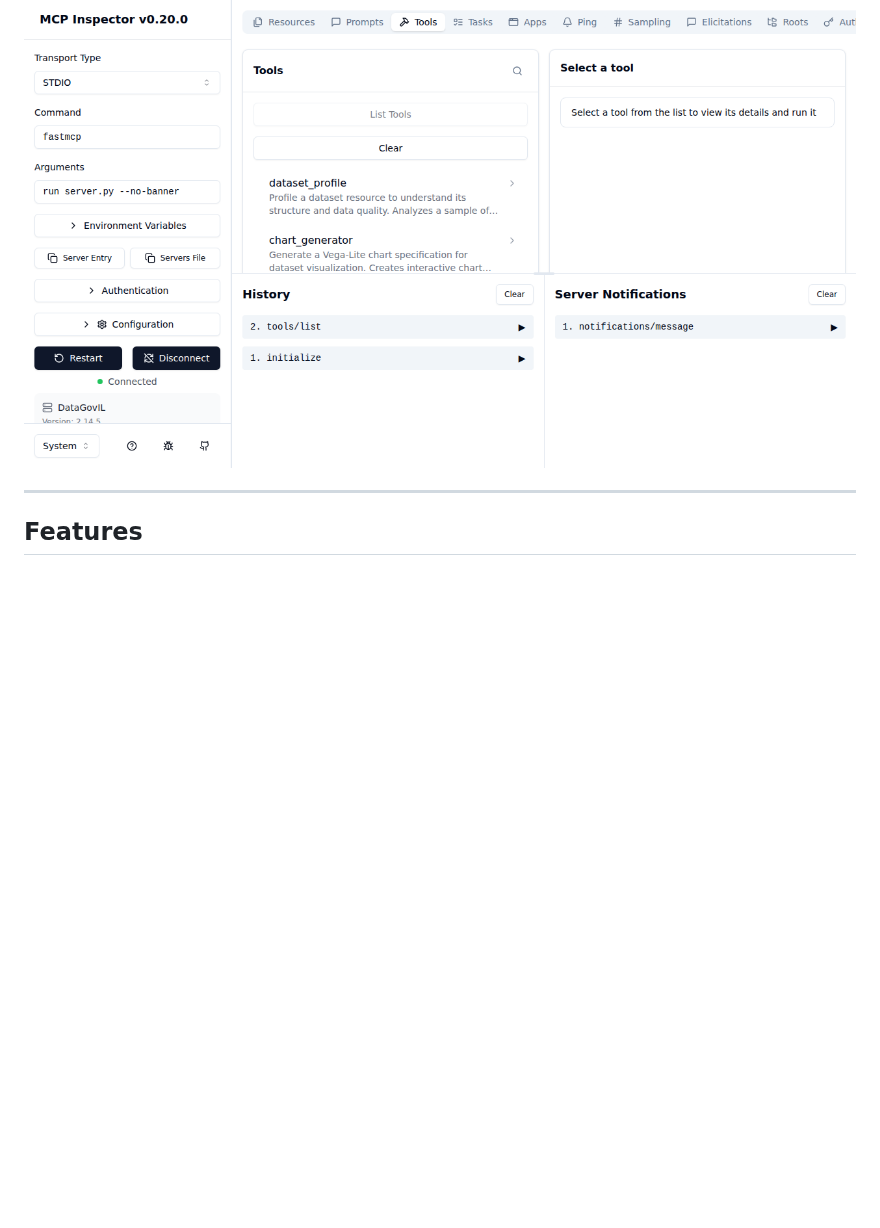
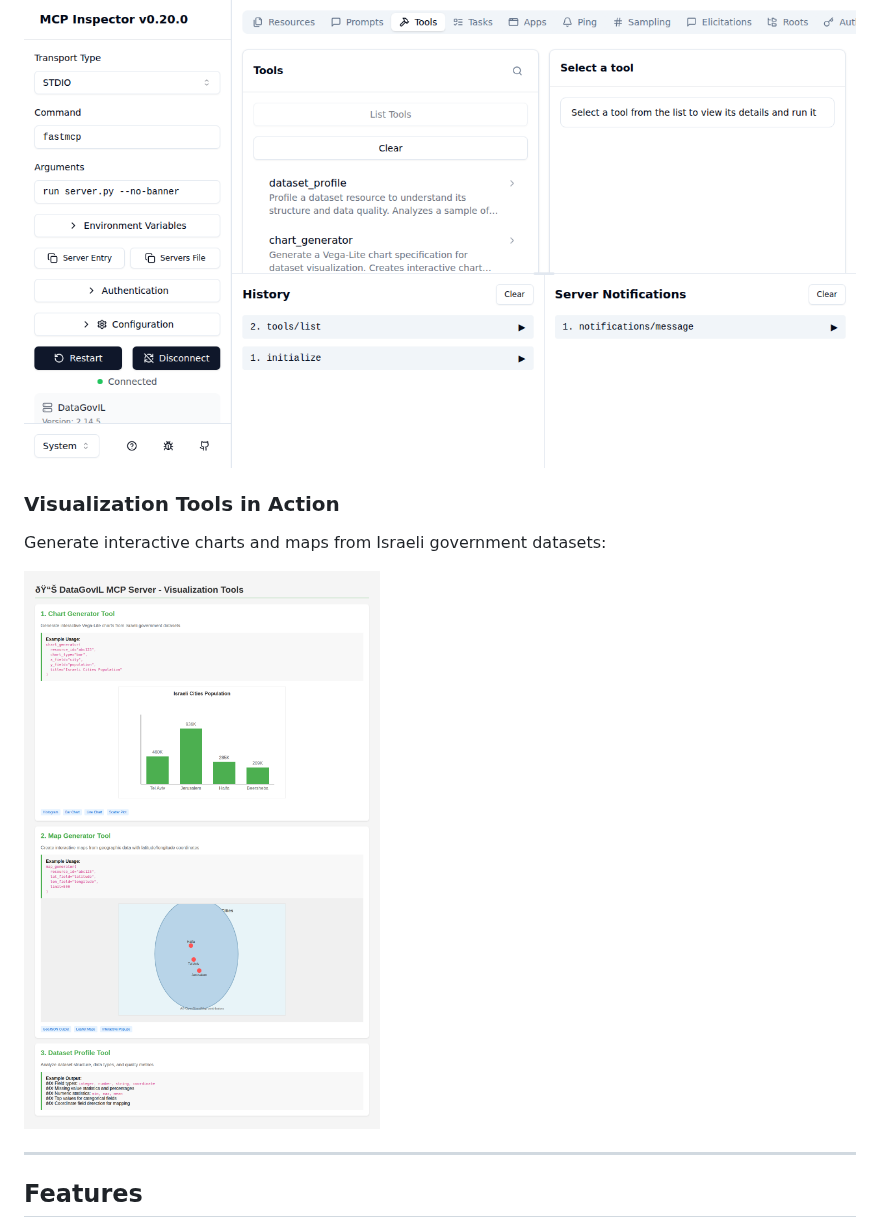
Before and after one commit to aviveldan/datagov-mcp, a Markdown page: README.md, the part around the change. Drawn GitHub-style; pictures changed too: screenshots/visualization-examples.png (added); blank space fills up the shorter version.

Commit message:
Add visualization tools screenshot showing chart and map examples
Co-authored-by: aviveldan <39082532+aviveldan@users.noreply.github.com>

```diff
--- a/README.md
+++ b/README.md
@@ -19,6 +19,11 @@ Test and explore all available tools using the MCP Inspector:
 Browse all 13 tools including CKAN API endpoints and visualization generators:
 
 ![Tools List](screenshots/tools-list.png)
+
+### Visualization Tools in Action
+Generate interactive charts and maps from Israeli government datasets:
+
+![Visualization Examples](screenshots/visualization-examples.png)
 
 ---
 
```
Also changed, not shown: 1 other file.
